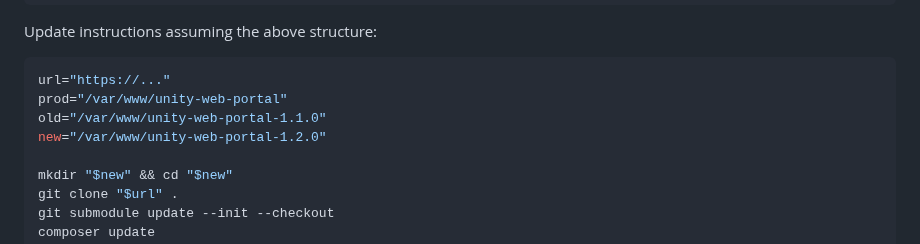
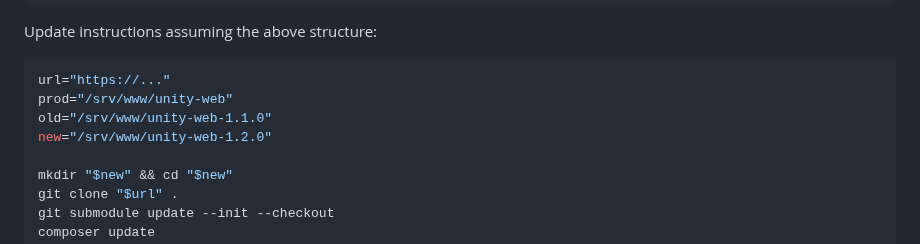
Before and after one commit to UnityHPC/unity-web-portal, a Markdown page: README.md, the part around the change. Drawn GitHub-style.

````diff
--- a/README.md
+++ b/README.md
@@ -80,9 +80,9 @@ Update instructions assuming the above structure:
 
 ```shell
 url="https://..."
-prod="/var/www/unity-web-portal"
-old="/var/www/unity-web-portal-1.1.0"
-new="/var/www/unity-web-portal-1.2.0"
+prod="/srv/www/unity-web"
+old="/srv/www/unity-web-1.1.0"
+new="/srv/www/unity-web-1.2.0"
 
 mkdir "$new" && cd "$new"
 git clone "$url" .
````
